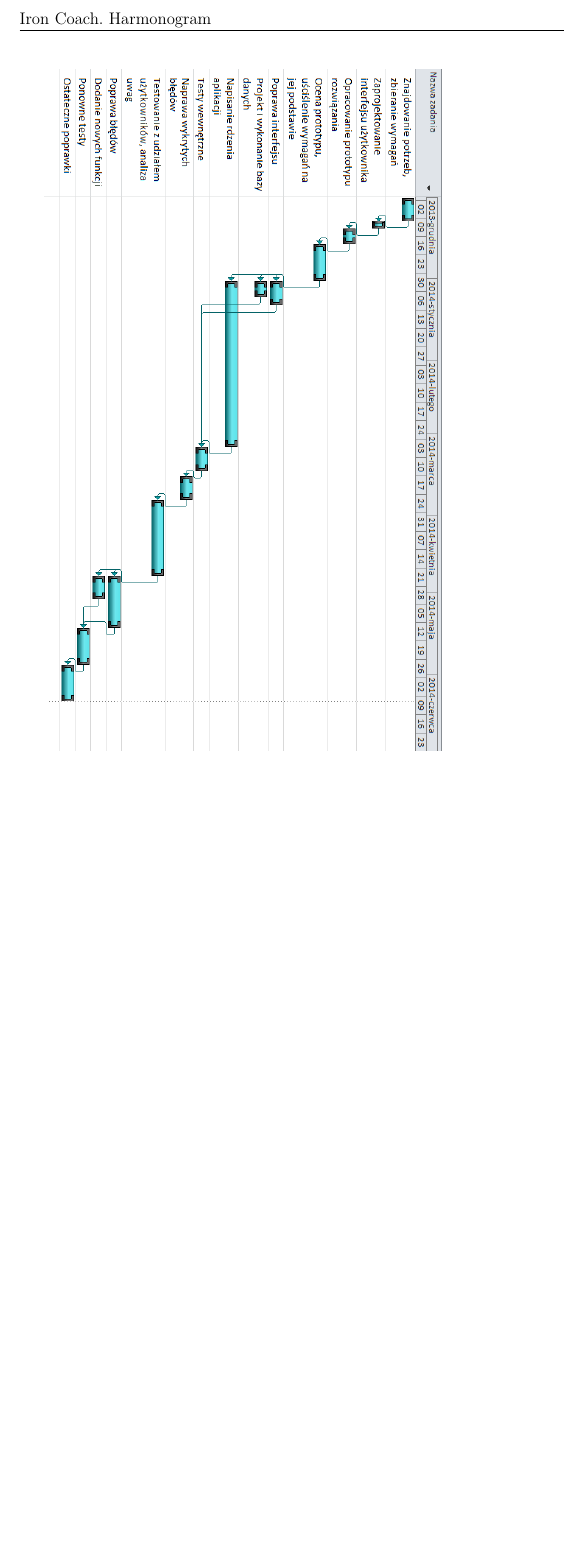
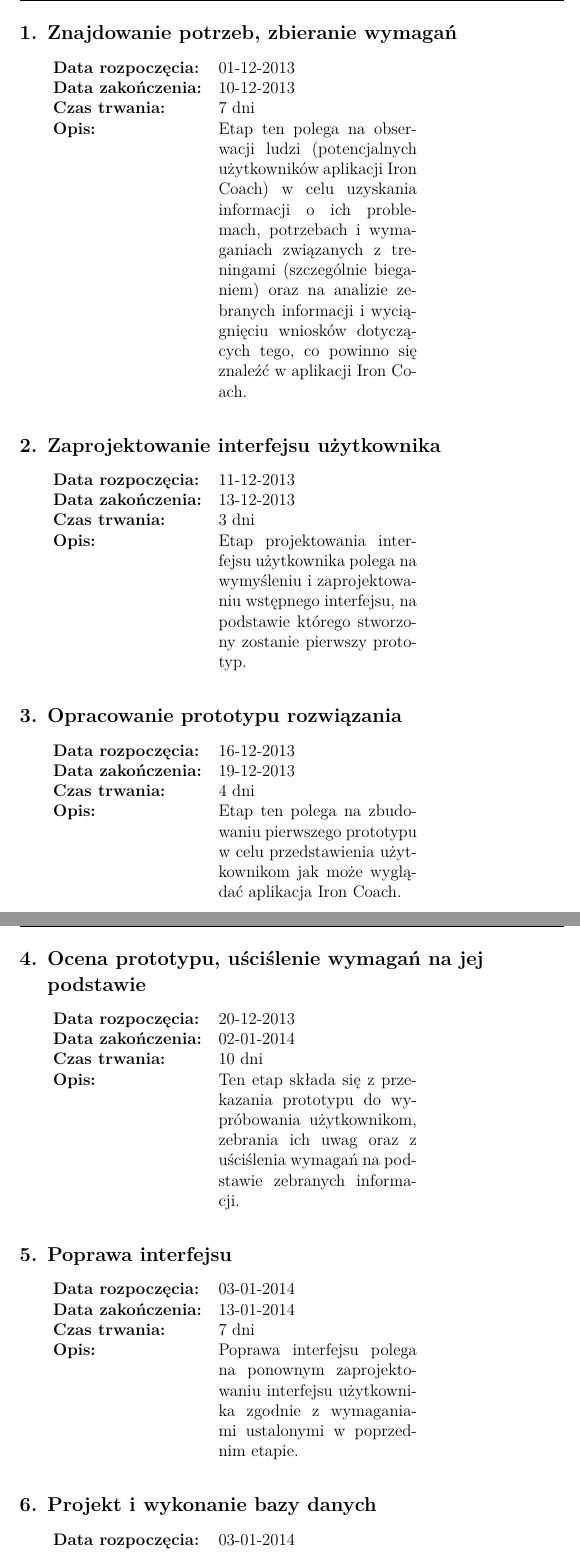
Before and after one commit to scoiatael/IODoc, a LaTeX document (harmonogram.tex): part of page 2 of 2 before the commit and two parts of pages 2 and 3 of 6 after it, the two joined at a grey line, cut at the place of the change, the shorter picture padded with empty space. Compiled offline with XeLaTeX.

Commit message:
dodany opis zadań do harmonogramu

```diff
--- a/harmonogram.tex
+++ b/harmonogram.tex
@@ -1,4 +1,45 @@
 \input{./main}
 \begin{document}
 \titlep{Harmonogram}{1.1}
-  \includegraphics[angle=270,scale=0.7]{wykres_gantta2.png}
+
+\clearpage
+\renewcommand{\sectionmark}[1]{}
+\section{Znajdowanie potrzeb, zbieranie wymagań}
+	\begin{tabular}{l p{5cm}}
+		\textbf{Data rozpoczęcia:} & 01-12-2013\\
+		\textbf{Data zakończenia:} & 10-12-2013\\
+		\textbf{Czas trwania:} & 7 dni\\
+		\textbf{Opis:} & Etap ten polega na obserwacji ludzi (potencjalnych użytkowników aplikacji Iron Coach) w celu uzyskania informacji o ich problemach, potrzebach i wymaganiach związanych z treningami (szczególnie bieganiem) oraz na analizie zebranych informacji i wyciągnięciu wniosków dotyczących tego, co powinno się znaleźć w aplikacji Iron Coach.
+	\end{tabular}
+\section{Zaprojektowanie interfejsu użytkownika}
+	\begin{tabular}{l p{5cm}}
+		\textbf{Data rozpoczęcia:} & 11-12-2013\\
+		\textbf{Data zakończenia:} & 13-12-2013\\
+		\textbf{Czas trwania:} & 3 dni\\
+		\textbf{Opis:} & Etap projektowania interfejsu użytkownika polega na wymyśleniu i zaprojektowaniu wstępnego interfejsu, na podstawie którego stworzony zostanie pierwszy prototyp.
+	\end{tabular}
+\section{Opracowanie prototypu rozwiązania}
+	\begin{tabular}{l p{5cm}}
+		\textbf{Data rozpoczęcia:} & 16-12-2013\\
+		\textbf{Data zakończenia:} & 19-12-2013\\
+		\textbf{Czas trwania:} & 4 dni\\
+		\textbf{Opis:} & Etap ten polega na zbudowaniu pierwszego prototypu w celu przedstawienia użytkownikom jak może wyglądać aplikacja Iron Coach.
+	\end{tabular}
+\section{Ocena prototypu, uściślenie wymagań na jej podstawie}
+	\begin{tabular}{l p{5cm}}
+		\textbf{Data rozpoczęcia:} & 20-12-2013\\
+		\textbf{Data zakończenia:} & 02-01-2014\\
+		\textbf{Czas trwania:} & 10 dni\\
+		\textbf{Opis:} & Ten etap składa się z przekazania prototypu do wypróbowania użytkownikom, zebrania ich uwag oraz z uściślenia wymagań na podstawie zebranych informacji.
+	\end{tabular}
+\section{Poprawa interfejsu}
+	\begin{tabular}{l p{5cm}}
+		\textbf{Data rozpoczęcia:} & 03-01-2014\\
+		\textbf{Data zakończenia:} & 13-01-2014\\
+		\textbf{Czas trwania:} & 7 dni\\
+		\textbf{Opis:} & Poprawa interfejsu polega na ponownym zaprojektowaniu interfejsu użytkownika zgodnie z wymaganiami ustalonymi w poprzednim etapie.
+	\end{tabular}
+\section{Projekt i wykonanie bazy danych}
+	\begin{tabular}{l p{5cm}}
+		\textbf{Data rozpoczęcia:} & 03-01-2014\\
+		\textbf{Data zakończenia:} & 08-01-2014\\
```
Also changed, not shown: harmonogram.tex (62 more changed lines).
